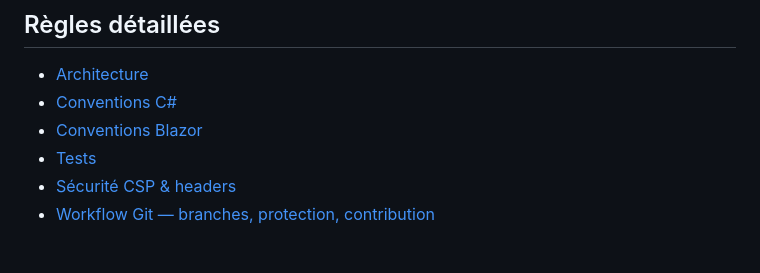
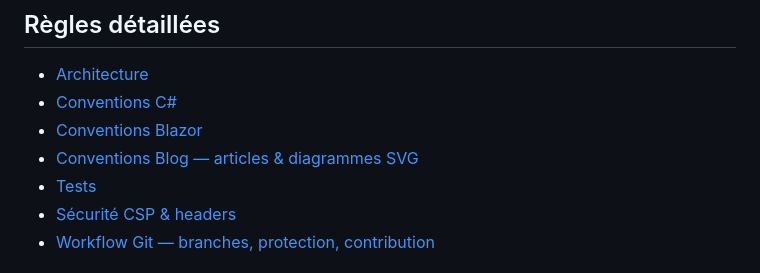
Before and after one commit to nabil-sidhoum/nabil-sidhoum.github.io, a Markdown page: CLAUDE.md, the part around the change. Rendered like a GitHub page.

Commit message:
docs: ajouter la rule de conventions des articles de blog et diagrammes SVG

```diff
--- a/CLAUDE.md
+++ b/CLAUDE.md
@@ -133,6 +133,7 @@ Les agents sont dans `.claude/agents/` (gitignored — proviennent d'un repo pri
 - [Architecture](.claude/rules/clean-architecture.md)
 - [Conventions C#](.claude/rules/csharp-conventions.md)
 - [Conventions Blazor](.claude/rules/blazor-conventions.md)
+- [Conventions Blog — articles & diagrammes SVG](.claude/rules/blog-conventions.md)
 - [Tests](.claude/rules/testing.md)
 - [Sécurité CSP & headers](.claude/rules/csp-security.md)
 - [Workflow Git — branches, protection, contribution](.claude/rules/git-workflow.md)
```
Also changed, not shown: .claude/rules/blog-conventions.md (added, +116 -0 lines).
